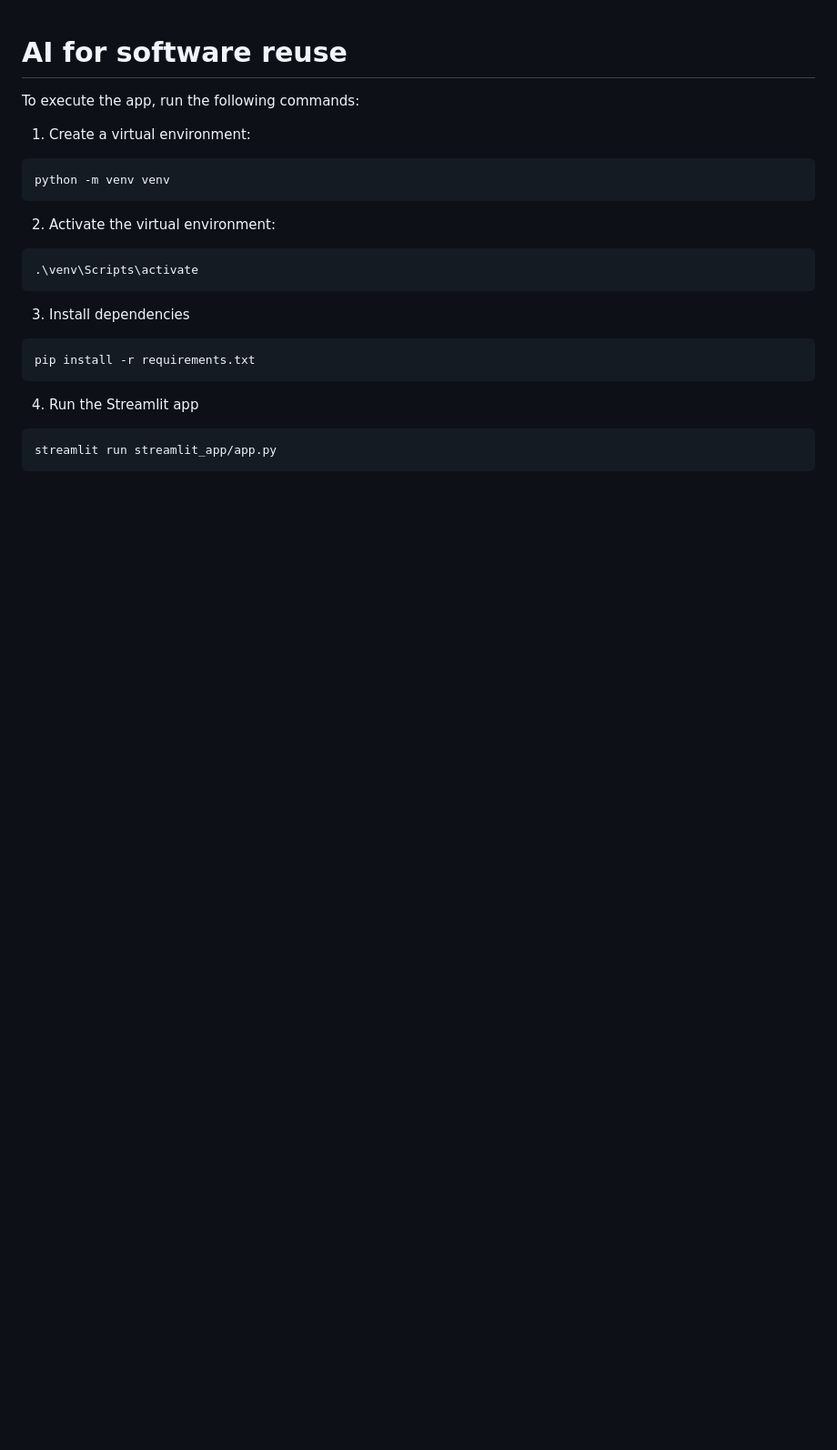
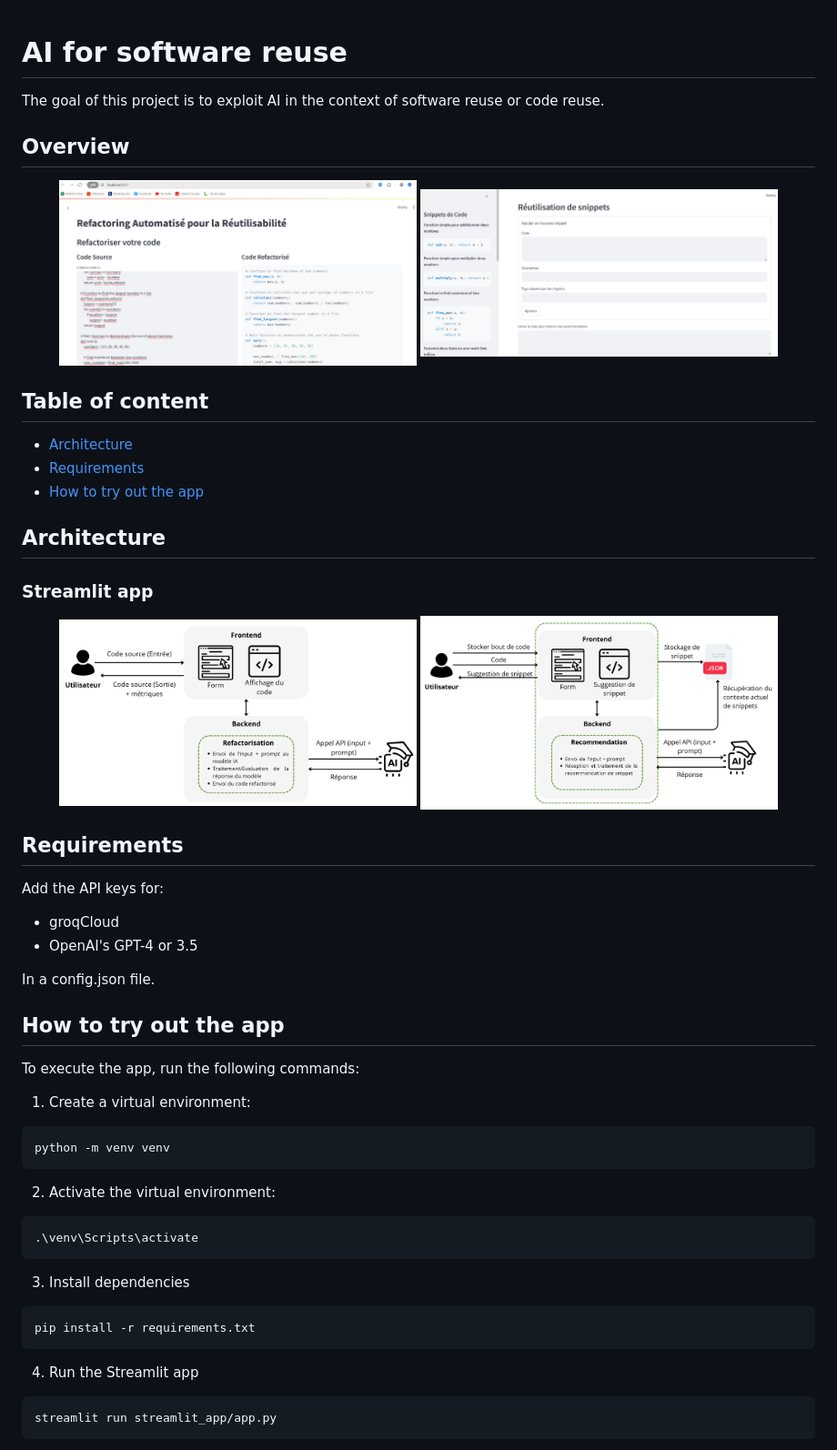
Before and after one commit to Cristal32/AI-for-software-reuse, a Markdown page: README.md, the part around the change. Shown: that part at 91% size. Rendered like a GitHub page; pictures changed too: assets/Ex_refactorisé.jpeg (added), assets/Repertoire intelligent.jpeg (added), assets/archi_code_refactoring.png (added); blank space fills up the shorter version.

Commit message:
Cleanup project and update README

````diff
--- a/README.md
+++ b/README.md
@@ -1,6 +1,47 @@
 # AI for software reuse
 
+The goal of this project is to exploit AI in the context of software reuse or code reuse.
+
+## Overview
+
+<p align="center">
+    <img width="45%" src="assets/Ex_refactorisé.jpeg" />
+    <img width="45%" src="assets/Repertoire intelligent.jpeg" />
+</p>
+
+## Table of content
+
+- [Architecture](#architecture)
+- [Requirements](#requirements)
+- [How to try out the app](#how-to-try-out-the-app)
+
+## Architecture
+
+### Streamlit app
+
+<p align="center">
+    <img width="45%" src="assets/archi_code_refactoring.png" />
+    <img width="45%" src="assets/archi_snippet.png" />
+</p>
+
+<!-- ### Auto-completion extension -->
+
+<!-- <p align="center">
+    <img width="70%" src="assets/archi_auto_completion.png" />
+</p> -->
+
+## Requirements
+
+Add the API keys for:
+- groqCloud
+- OpenAI's GPT-4 or 3.5
+
+In a config.json file.
+
+## How to try out the app
+
 To execute the app, run the following commands:
+
 1. Create a virtual environment:
 ```
 python -m venv venv
````
Also changed, not shown: streamlit_app/README.md (added, +1 -0 lines), assets/archi_auto_completion.png (added), 8 other files.
